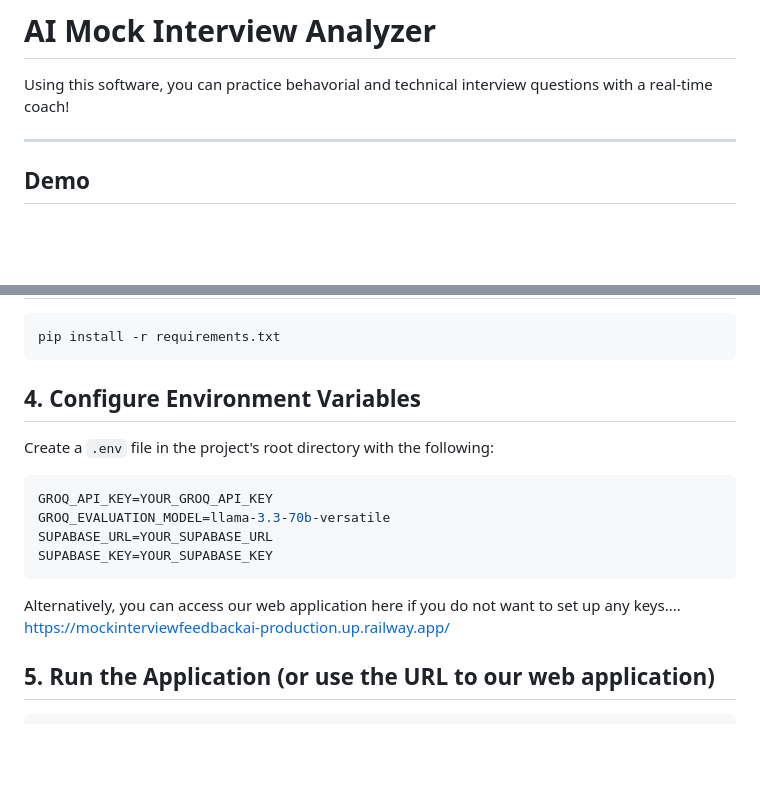
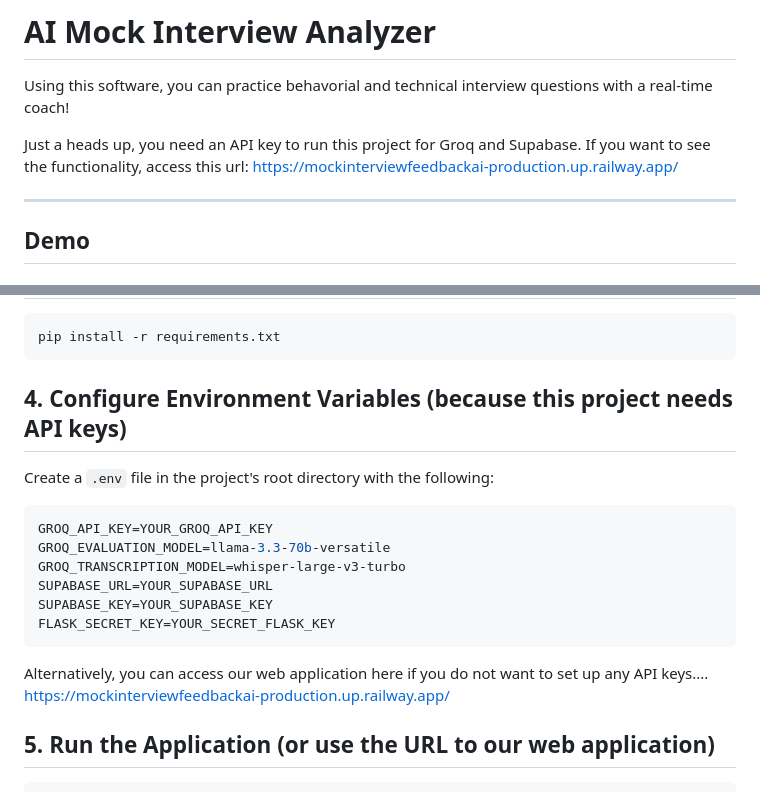
Before and after one commit to george2018rtu/mock_interview_feedback_ai, a Markdown page: README.md, 2 parts joined by grey strips. Drawn GitHub-style; blank space fills up the shorter version.

Commit message:
Update README again....

````diff
--- a/README.md
+++ b/README.md
@@ -1,6 +1,9 @@
 # AI Mock Interview Analyzer
 
 Using this software, you can practice behavorial and technical interview questions with a real-time coach!
+
+Just a heads up, you need an API key to run this project for Groq and Supabase. If you want to see the functionality, access this url:
+https://mockinterviewfeedbackai-production.up.railway.app/
 
 ---
 
@@ -151,18 +154,20 @@ source venv/bin/activate
 pip install -r requirements.txt
 ```
 
-## 4. Configure Environment Variables
+## 4. Configure Environment Variables (because this project needs API keys)
 
 Create a `.env` file in the project's root directory with the following:
 
 ```env
 GROQ_API_KEY=YOUR_GROQ_API_KEY
 GROQ_EVALUATION_MODEL=llama-3.3-70b-versatile
+GROQ_TRANSCRIPTION_MODEL=whisper-large-v3-turbo
 SUPABASE_URL=YOUR_SUPABASE_URL
 SUPABASE_KEY=YOUR_SUPABASE_KEY
+FLASK_SECRET_KEY=YOUR_SECRET_FLASK_KEY
 ```
 
-Alternatively, you can access our web application here if you do not want to set up any keys....
+Alternatively, you can access our web application here if you do not want to set up any API keys....
 https://mockinterviewfeedbackai-production.up.railway.app/
 
 ## 5. Run the Application (or use the URL to our web application)
````
